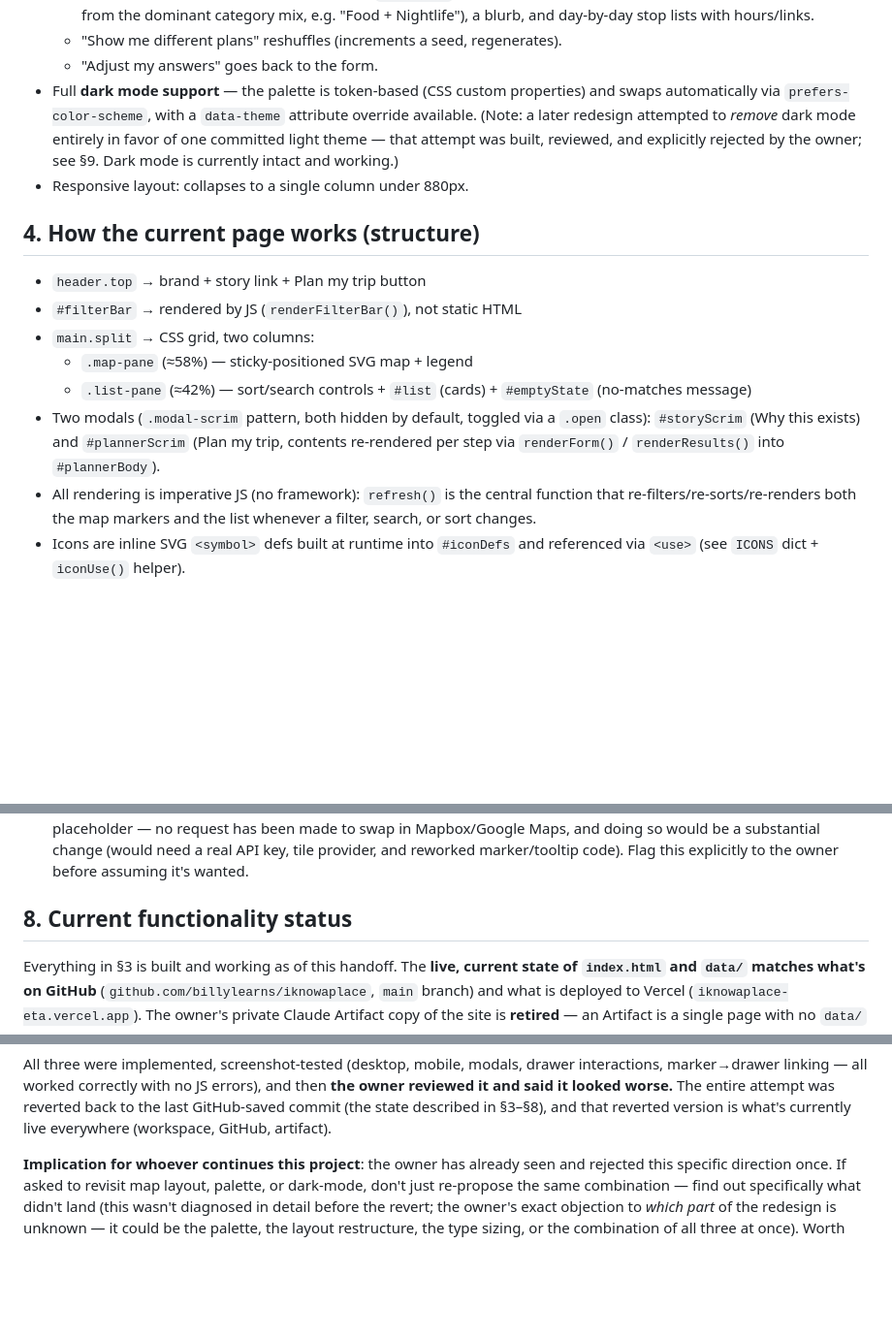
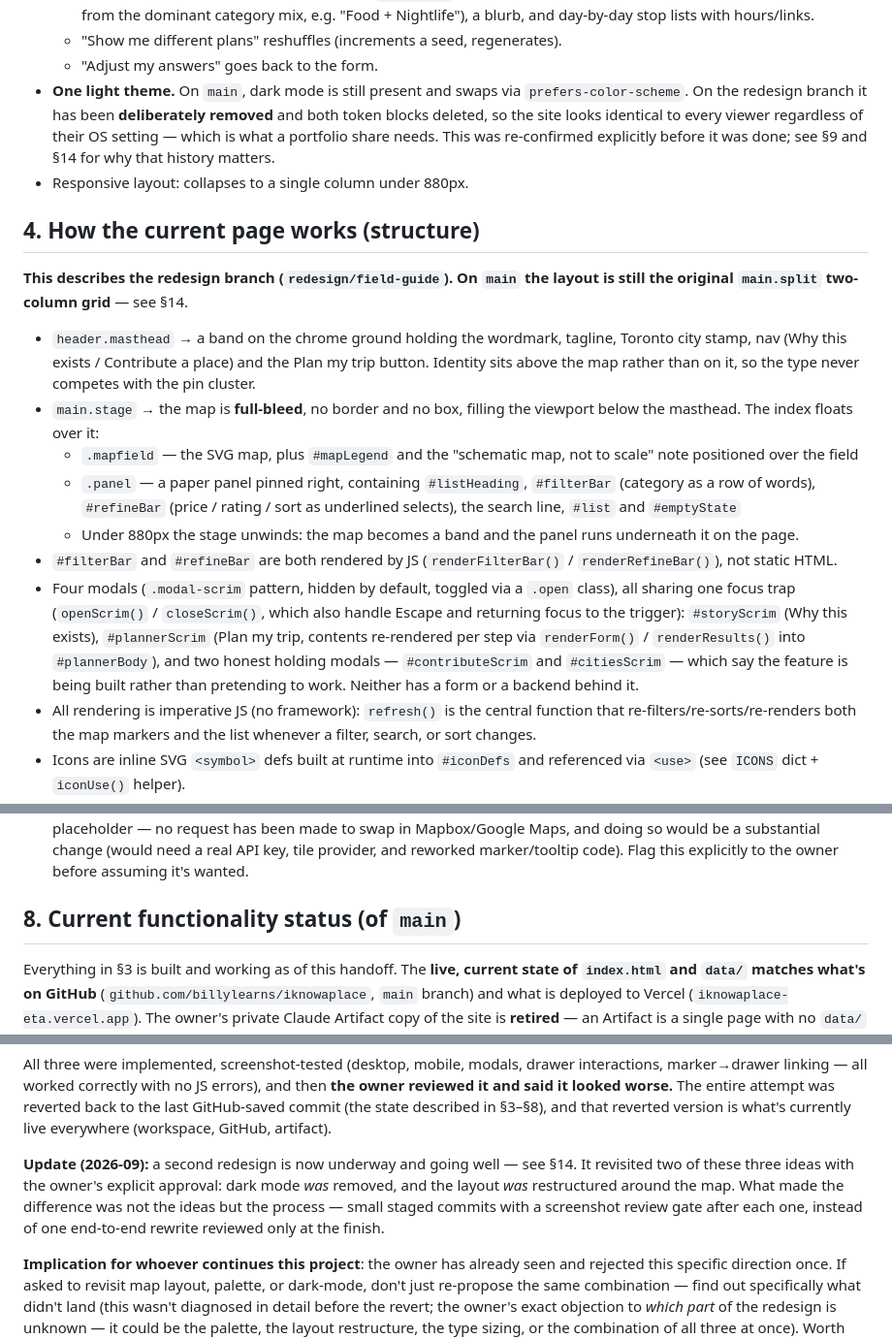
Before and after one commit to billylearns/iknowaplace, a Markdown page: PROJECT_CONTEXT.md, 3 parts joined by grey strips. Shown at 97% size. GitHub-like rendering; blank space fills up the shorter version.

```diff
--- a/PROJECT_CONTEXT.md
+++ b/PROJECT_CONTEXT.md
@@ -87,26 +89,42 @@ Built and working:
     lists with hours/links.
   - "Show me different plans" reshuffles (increments a seed, regenerates).
   - "Adjust my answers" goes back to the form.
-- Full **dark mode support** — the palette is token-based (CSS custom
-  properties) and swaps automatically via `prefers-color-scheme`, with a
-  `data-theme` attribute override available. (Note: a later redesign
-  attempted to *remove* dark mode entirely in favor of one committed light
-  theme — that attempt was built, reviewed, and explicitly rejected by the
-  owner; see §9. Dark mode is currently intact and working.)
+- **One light theme.** On `main`, dark mode is still present and swaps via
+  `prefers-color-scheme`. On the redesign branch it has been **deliberately
+  removed** and both token blocks deleted, so the site looks identical to
+  every viewer regardless of their OS setting — which is what a portfolio
+  share needs. This was re-confirmed explicitly before it was done; see §9
+  and §14 for why that history matters.
 - Responsive layout: collapses to a single column under 880px.
 
 ## 4. How the current page works (structure)
 
-- `header.top` → brand + story link + Plan my trip button
-- `#filterBar` → rendered by JS (`renderFilterBar()`), not static HTML
-- `main.split` → CSS grid, two columns:
-  - `.map-pane` (≈58%) — sticky-positioned SVG map + legend
-  - `.list-pane` (≈42%) — sort/search controls + `#list` (cards) +
-    `#emptyState` (no-matches message)
-- Two modals (`.modal-scrim` pattern, both hidden by default, toggled via a
-  `.open` class): `#storyScrim` (Why this exists) and `#plannerScrim` (Plan
-  my trip, contents re-rendered per step via `renderForm()` /
-  `renderResults()` into `#plannerBody`).
+**This describes the redesign branch (`redesign/field-guide`). On `main` the
+layout is still the original `main.split` two-column grid** — see §14.
+
+- `header.masthead` → a band on the chrome ground holding the wordmark,
+  tagline, Toronto city stamp, nav (Why this exists / Contribute a place) and
+  the Plan my trip button. Identity sits above the map rather than on it, so
+  the type never competes with the pin cluster.
+- `main.stage` → the map is **full-bleed**, no border and no box, filling the
+  viewport below the masthead. The index floats over it:
+  - `.mapfield` — the SVG map, plus `#mapLegend` and the "schematic map, not
+    to scale" note positioned over the field
+  - `.panel` — a paper panel pinned right, containing `#listHeading`,
+    `#filterBar` (category as a row of words), `#refineBar` (price / rating /
+    sort as underlined selects), the search line, `#list` and `#emptyState`
+  - Under 880px the stage unwinds: the map becomes a band and the panel runs
+    underneath it on the page.
+- `#filterBar` and `#refineBar` are both rendered by JS
+  (`renderFilterBar()` / `renderRefineBar()`), not static HTML.
+- Four modals (`.modal-scrim` pattern, hidden by default, toggled via a
+  `.open` class), all sharing one focus trap (`openScrim()` / `closeScrim()`,
+  which also handle Escape and returning focus to the trigger):
+  `#storyScrim` (Why this exists), `#plannerScrim` (Plan my trip, contents
+  re-rendered per step via `renderForm()` / `renderResults()` into
+  `#plannerBody`), and two honest holding modals — `#contributeScrim` and
+  `#citiesScrim` — which say the feature is being built rather than
+  pretending to work. Neither has a form or a backend behind it.
 - All rendering is imperative JS (no framework): `refresh()` is the central
   function that re-filters/re-sorts/re-renders both the map markers and the
   list whenever a filter, search, or sort changes.
@@ -199,7 +217,7 @@ No AI/LLM generates the plans — it's a scored, weighted-random selection:
   reworked marker/tooltip code). Flag this explicitly to the owner before
   assuming it's wanted.
 
-## 8. Current functionality status
+## 8. Current functionality status (of `main`)
 
 Everything in §3 is built and working as of this handoff. The **live,
 current state of `index.html` and `data/` matches what's on GitHub**
@@ -233,6 +251,13 @@ JS errors), and then **the owner reviewed it and said it looked worse.** The
 entire attempt was reverted back to the last GitHub-saved commit (the state
 described in §3–§8), and that reverted version is what's currently live
 everywhere (workspace, GitHub, artifact).
+
+**Update (2026-09):** a second redesign is now underway and going well —
+see §14. It revisited two of these three ideas with the owner's explicit
+approval: dark mode *was* removed, and the layout *was* restructured around
+the map. What made the difference was not the ideas but the process — small
+staged commits with a screenshot review gate after each one, instead of one
+end-to-end rewrite reviewed only at the finish.
 
 **Implication for whoever continues this project**: the owner has already
 seen and rejected this specific direction once. If asked to revisit map
```
Also changed, not shown: other parts of PROJECT_CONTEXT.md (+59 -9 lines).
